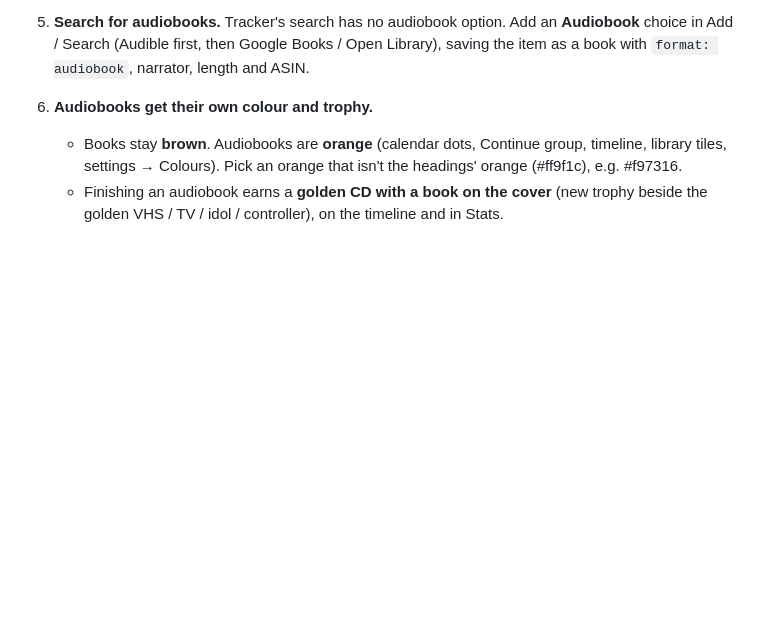
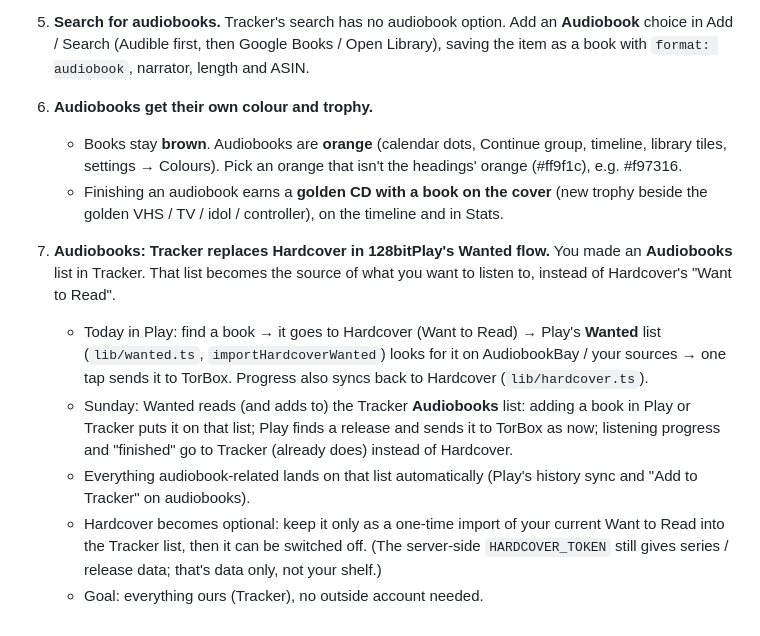
Before and after one commit to Hootywhooo86/128bittracker, a Markdown page: docs/SUNDAY.md, the part around the change. GitHub-like rendering; blank space fills up the shorter version.

Commit message:
Sunday list: Tracker Audiobooks list replaces Hardcover in Play's Wanted flow
Co-Authored-By: Claude Opus 5.5 <noreply@anthropic.com>
Claude-Session: https://claude.ai/code/session_0121A259Qz91cBXB7JEQR1R6

```diff
--- a/docs/SUNDAY.md
+++ b/docs/SUNDAY.md
@@ -61,3 +61,21 @@ Requests saved for Sunday's session (nothing here is built yet).
      orange (#ff9f1c), e.g. #f97316.
    - Finishing an audiobook earns a **golden CD with a book on the cover** (new trophy
      beside the golden VHS / TV / idol / controller), on the timeline and in Stats.
+
+7. **Audiobooks: Tracker replaces Hardcover in 128bitPlay's Wanted flow.**
+   You made an **Audiobooks** list in Tracker. That list becomes the source of what you
+   want to listen to, instead of Hardcover's "Want to Read".
+   - Today in Play: find a book → it goes to Hardcover (Want to Read) → Play's **Wanted**
+     list (`lib/wanted.ts`, `importHardcoverWanted`) looks for it on AudiobookBay / your
+     sources → one tap sends it to TorBox. Progress also syncs back to Hardcover
+     (`lib/hardcover.ts`).
+   - Sunday: Wanted reads (and adds to) the Tracker **Audiobooks** list: adding a book in
+     Play or Tracker puts it on that list; Play finds a release and sends it to TorBox as
+     now; listening progress and "finished" go to Tracker (already does) instead of
+     Hardcover.
+   - Everything audiobook-related lands on that list automatically (Play's history sync
+     and "Add to Tracker" on audiobooks).
+   - Hardcover becomes optional: keep it only as a one-time import of your current
+     Want to Read into the Tracker list, then it can be switched off. (The server-side
+     `HARDCOVER_TOKEN` still gives series / release data; that's data only, not your shelf.)
+   - Goal: everything ours (Tracker), no outside account needed.
```
